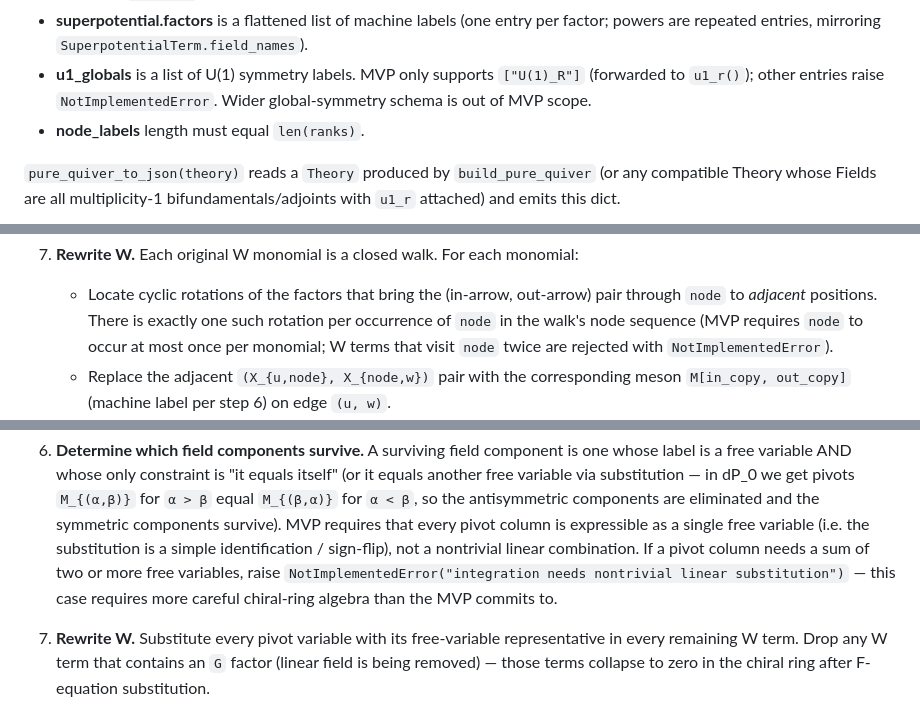
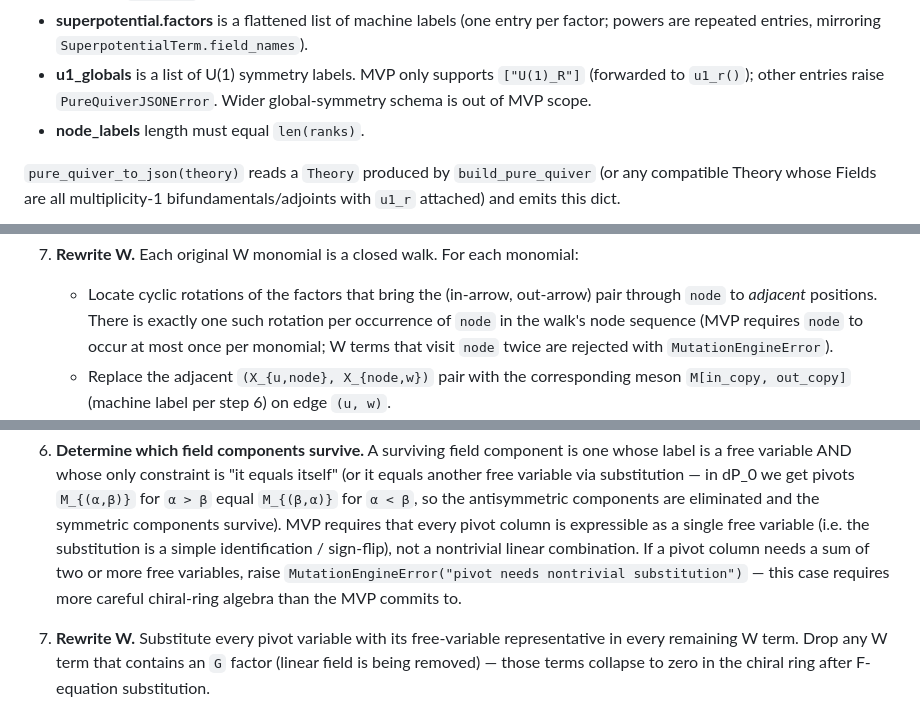
Before and after one commit to xingyang-yu/QFTCert, a Markdown page: docs/phase2c0_mutation_engine.md, 3 parts joined by grey strips. Drawn GitHub-style.

Commit message:
Phase 2c0 polish: doc exception names match code
Codex follow-up after sealing pass. Three spots in
docs/phase2c0_mutation_engine.md still said NotImplementedError where
the implementation actually raises specific typed errors:

  - section 1 (u1_globals validation): code raises PureQuiverJSONError
    via _require_keys / explicit check in pure_quiver_from_json.
  - section 2 step 5 (multi-visit W term through dualized node): code
    raises MutationEngineError in _rewrite_term_through_node.
  - section 3 step 6 (pivot needs sum of free variables): code raises
    MutationEngineError in _integration_pass.

Doc now states the exact exception type the engine raises in each
case, so callers (LLM harness, mutation chain runner) can pattern-
match against typed exceptions rather than catching the generic
NotImplementedError that nothing actually throws.

Pure doc edits, no code or test changes. 264/264 tests still pass.

Co-Authored-By: Claude Opus 4.7 (1M context) <noreply@anthropic.com>

```diff
--- a/docs/phase2c0_mutation_engine.md
+++ b/docs/phase2c0_mutation_engine.md
@@ -72,7 +72,7 @@ Conventions:
   `SuperpotentialTerm.field_names`).
 - **u1_globals** is a list of U(1) symmetry labels. MVP only supports
   `["U(1)_R"]` (forwarded to `u1_r()`); other entries raise
-  `NotImplementedError`. Wider global-symmetry schema is out of MVP scope.
+  `PureQuiverJSONError`. Wider global-symmetry schema is out of MVP scope.
 - **node_labels** length must equal `len(ranks)`.
 
 `pure_quiver_to_json(theory)` reads a `Theory` produced by
@@ -144,7 +144,7 @@ dualize).
      exactly one such rotation per occurrence of `node` in the walk's
      node sequence (MVP requires `node` to occur at most once per
      monomial; W terms that visit `node` twice are rejected with
-     `NotImplementedError`).
+     `MutationEngineError`).
    - Replace the adjacent `(X_{u,node}, X_{node,w})` pair with the
      corresponding meson `M[in_copy, out_copy]` (machine label per
      step 6) on edge `(u, w)`.
@@ -227,9 +227,9 @@ the next layer can be unit-tested independently.
    every pivot column is expressible as a single free variable (i.e.
    the substitution is a simple identification / sign-flip), not a
    nontrivial linear combination. If a pivot column needs a sum of two
-   or more free variables, raise `NotImplementedError("integration
-   needs nontrivial linear substitution")` — this case requires more
-   careful chiral-ring algebra than the MVP commits to.
+   or more free variables, raise `MutationEngineError("pivot needs
+   nontrivial substitution")` — this case requires more careful
+   chiral-ring algebra than the MVP commits to.
 
 7. **Rewrite W.** Substitute every pivot variable with its
    free-variable representative in every remaining W term. Drop any W
```
